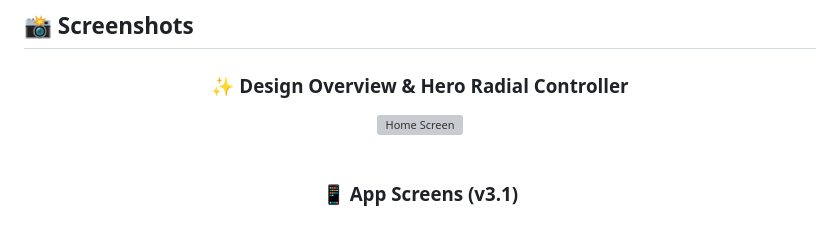
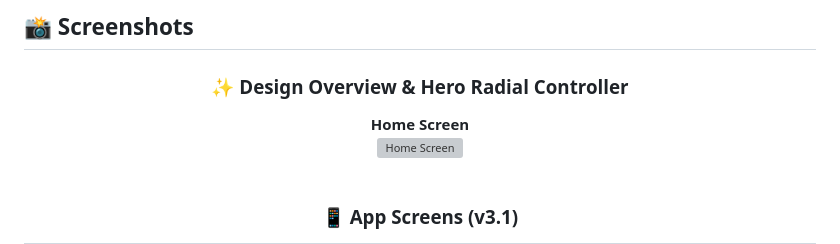
Before and after one commit to Aashutosh2021/MyPlayer, a Markdown page: README.md, the part around the change. Drawn GitHub-style; grey boxes are pictures that could not be loaded.

```diff
--- a/README.md
+++ b/README.md
@@ -38,6 +38,7 @@
 
 <div align="center">
   <h3>✨ Design Overview & Hero Radial Controller</h3>
+  <b>Home Screen</b><br/>
   <img width="260" height="600" alt="Home Screen" src="https://github.com/user-attachments/assets/d496d16d-b6a1-44d8-b49c-9c182e518a78" />
 </div>
 
```
